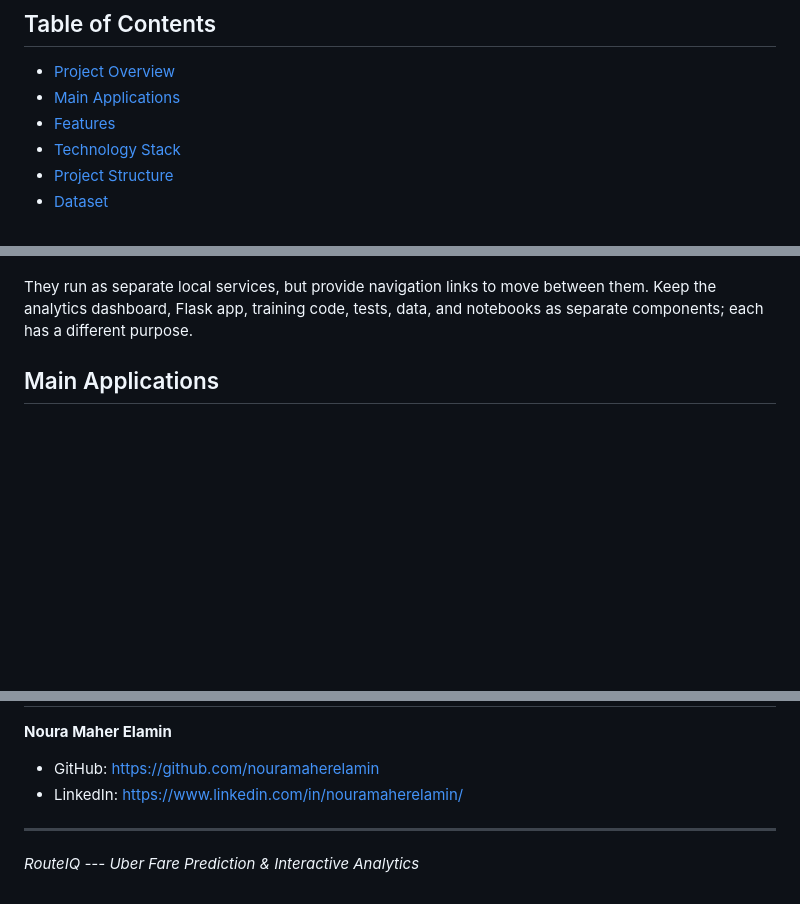
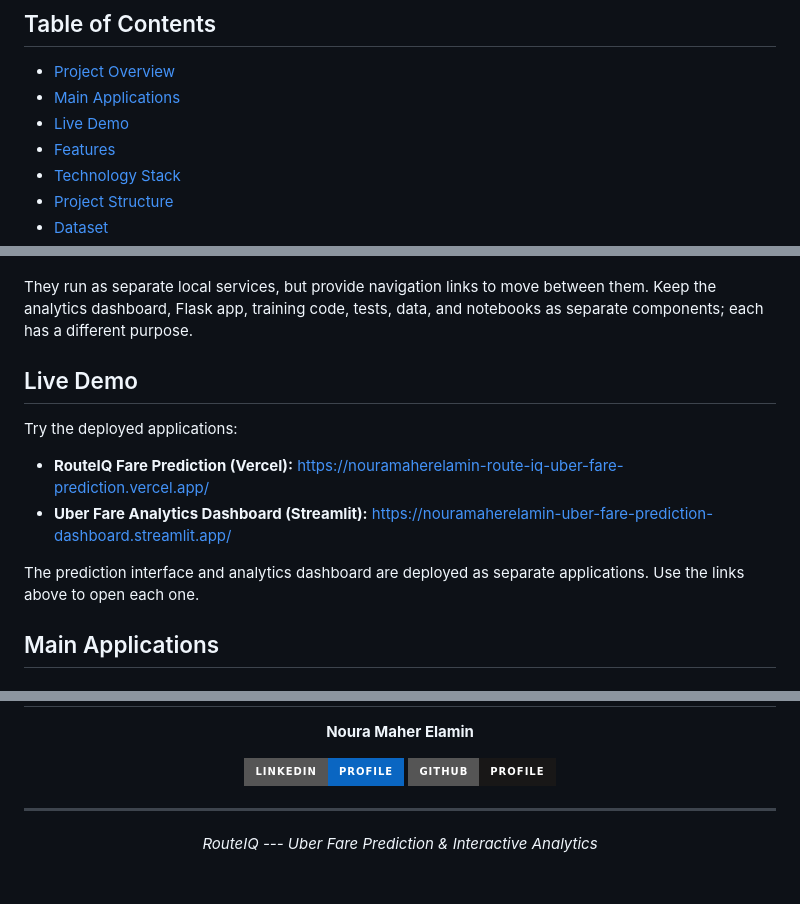
Before and after one commit to nouramaherelamin/RouteIQ-Uber-Fare-Prediction, a Markdown page: README.md, 3 parts joined by grey strips. Rendered like a GitHub page; badges without logos; blank space fills up the shorter version.

```diff
--- a/README.md
+++ b/README.md
@@ -8,6 +8,7 @@
 
 -   [Project Overview](#project-overview)
 -   [Main Applications](#main-applications)
+-   [Live Demo](#live-demo)
 -   [Features](#features)
 -   [Technology Stack](#technology-stack)
 -   [Project Structure](#project-structure)
@@ -45,6 +46,15 @@ They run as separate local services, but provide navigation links to
 move between them. Keep the analytics dashboard, Flask app, training
 code, tests, data, and notebooks as separate components; each has a
 different purpose.
+
+## Live Demo
+
+Try the deployed applications:
+
+- **RouteIQ Fare Prediction (Vercel):** https://nouramaherelamin-route-iq-uber-fare-prediction.vercel.app/
+- **Uber Fare Analytics Dashboard (Streamlit):** https://nouramaherelamin-uber-fare-prediction-dashboard.streamlit.app/
+
+The prediction interface and analytics dashboard are deployed as separate applications. Use the links above to open each one.
 
 ## Main Applications
 
@@ -430,8 +441,8 @@ python -m streamlit run analytics_project/interactive_dashboard/app.py --server.
 
 **Noura Maher Elamin**
 
--   GitHub: <https://github.com/nouramaherelamin>
--   LinkedIn: <https://www.linkedin.com/in/nouramaherelamin/>
+[![LinkedIn](https://img.shields.io/badge/LinkedIn-Profile-0A66C2?style=for-the-badge\&logo=linkedin\&logoColor=white)](https://www.linkedin.com/in/nouramaherelamin/)
+[![GitHub](https://img.shields.io/badge/GitHub-Profile-181717?style=for-the-badge\&logo=github\&logoColor=white)](https://github.com/nouramaherelamin)
 
 ------------------------------------------------------------------------
 
```
Also changed, not shown: other parts of README.md (+2 -1 lines).
